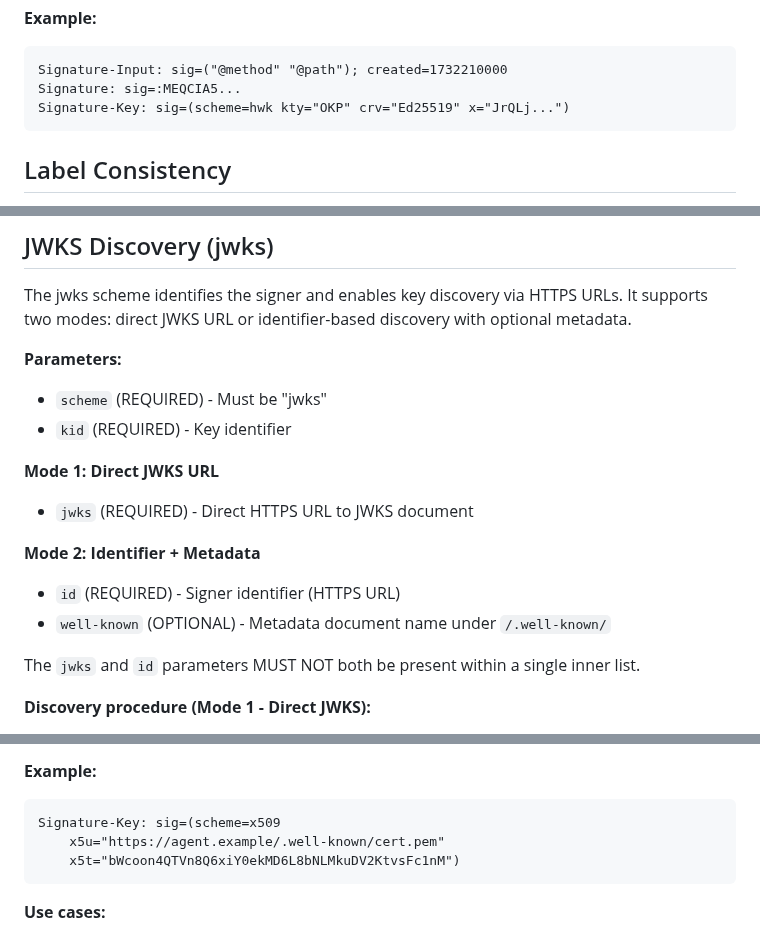
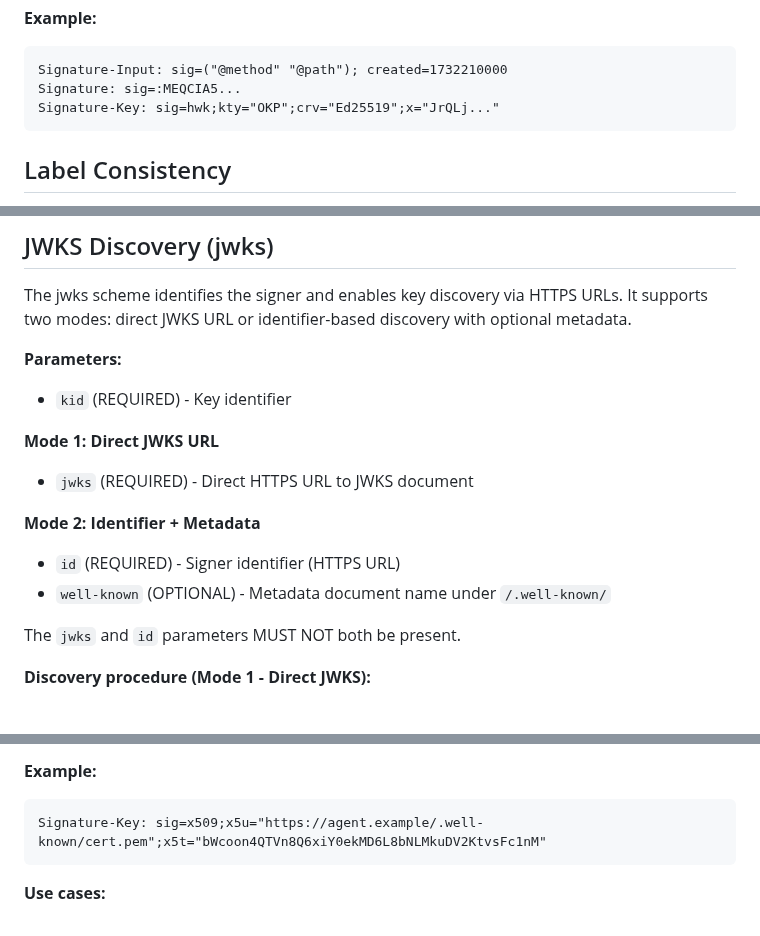
Before and after one commit to dickhardt/signature-key, a Markdown page: draft-hardt-httpbis-signature-key.md, 3 parts joined by grey strips. GitHub-like rendering.

````diff
--- a/draft-hardt-httpbis-signature-key.md
+++ b/draft-hardt-httpbis-signature-key.md
@@ -83,7 +83,7 @@ Profiles MAY define stricter label selection and mismatch handling rules.
 ```
 Signature-Input: sig=("@method" "@path"); created=1732210000
 Signature: sig=:MEQCIA5...
-Signature-Key: sig=(scheme=hwk kty="OKP" crv="Ed25519" x="JrQLj...")
+Signature-Key: sig=hwk;kty="OKP";crv="Ed25519";x="JrQLj..."
 ```
 
 ## Label Consistency
@@ -149,7 +147,6 @@ Signature-Key: sig=(scheme=hwk kty="OKP" crv="Ed25519"
 The jwks scheme identifies the signer and enables key discovery via HTTPS URLs. It supports two modes: direct JWKS URL or identifier-based discovery with optional metadata.
 
 **Parameters:**
-- `scheme` (REQUIRED) - Must be "jwks"
 - `kid` (REQUIRED) - Key identifier
 
 **Mode 1: Direct JWKS URL**
@@ -159,7 +156,7 @@ The jwks scheme identifies the signer and enables key discovery via HTTPS URLs.
 - `id` (REQUIRED) - Signer identifier (HTTPS URL)
 - `well-known` (OPTIONAL) - Metadata document name under `/.well-known/`
 
-The `jwks` and `id` parameters MUST NOT both be present within a single inner list.
+The `jwks` and `id` parameters MUST NOT both be present.
 
 **Discovery procedure (Mode 1 - Direct JWKS):**
 1. Fetch JWKS from the `jwks` URL
@@ -231,9 +220,7 @@ The x509 scheme provides certificate-based verification using PKI trust chains.
 **Example:**
 
 ```
-Signature-Key: sig=(scheme=x509
-    x5u="https://agent.example/.well-known/cert.pem"
-    x5t="bWcoon4QTVn8Q6xiY0ekMD6L8bNLMkuDV2KtvsFc1nM")
+Signature-Key: sig=x509;x5u="https://agent.example/.well-known/cert.pem";x5t="bWcoon4QTVn8Q6xiY0ekMD6L8bNLMkuDV2KtvsFc1nM"
 ```
 
 **Use cases:**
````
Also changed, not shown: other parts of draft-hardt-httpbis-signature-key.md (+9 -20 lines).
